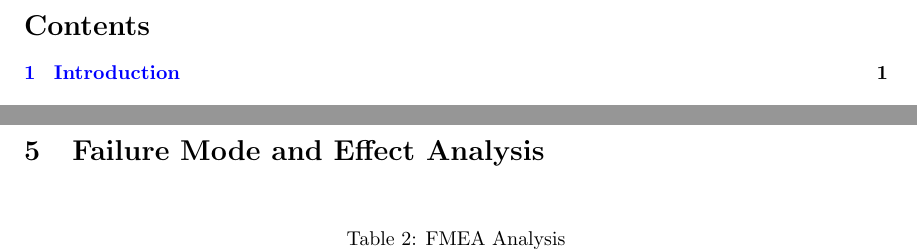
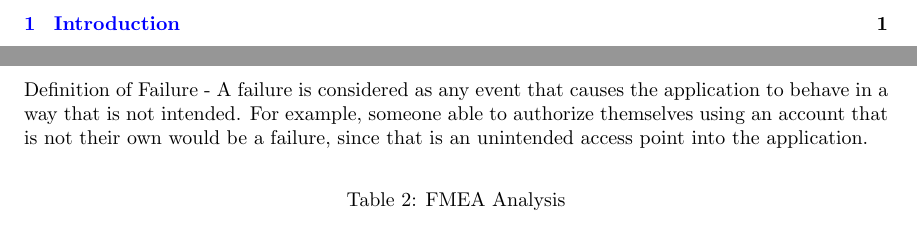
Before and after one commit to davimang/REACH, a LaTeX document (docs/HazardAnalysis/HazardAnalysis.tex): two parts of pages 3 and 5 of 7, joined at a grey line, cut at the place of the change. Compiled offline with pdfLaTeX.

Commit message:
Add definition of failure for hazard analysis

```diff
--- a/docs/HazardAnalysis/HazardAnalysis.tex
+++ b/docs/HazardAnalysis/HazardAnalysis.tex
@@ -109,6 +109,9 @@ of time. The mitigation provided below for the external API crashing is only a t
 assumption that we are making is that the Google Maps API will not fail to a point that it will impact the user.
 
 \section{Failure Mode and Effect Analysis}
+
+Definition of Failure - A failure is considered as any event that causes the application to behave in a way that is not intended. For example, someone
+able to authorize themselves using an account that is not their own would be a failure, since that is an unintended access point into the application.
 
 \begin{table}[H]
     \caption{FMEA Analysis}
```
Also changed, not shown: docs/HazardAnalysis/HazardAnalysis.pdf.
